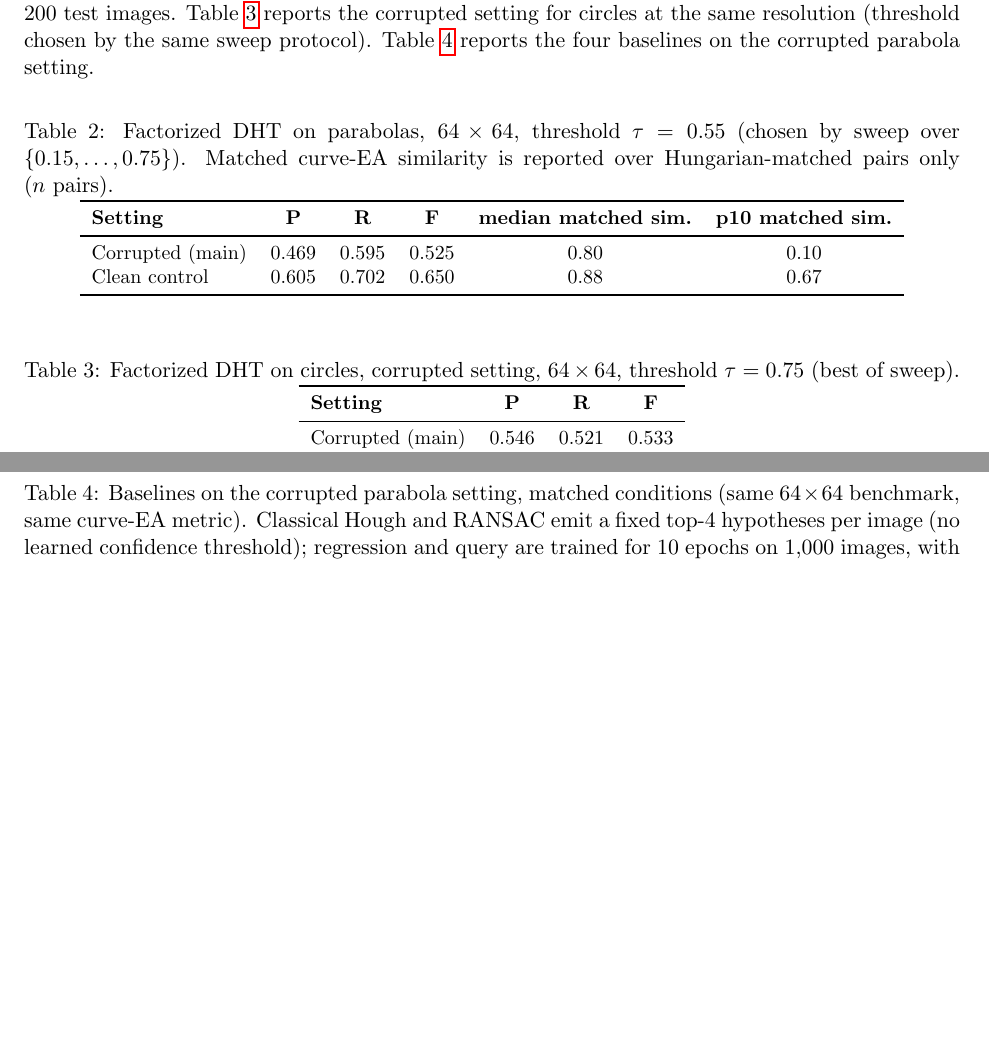
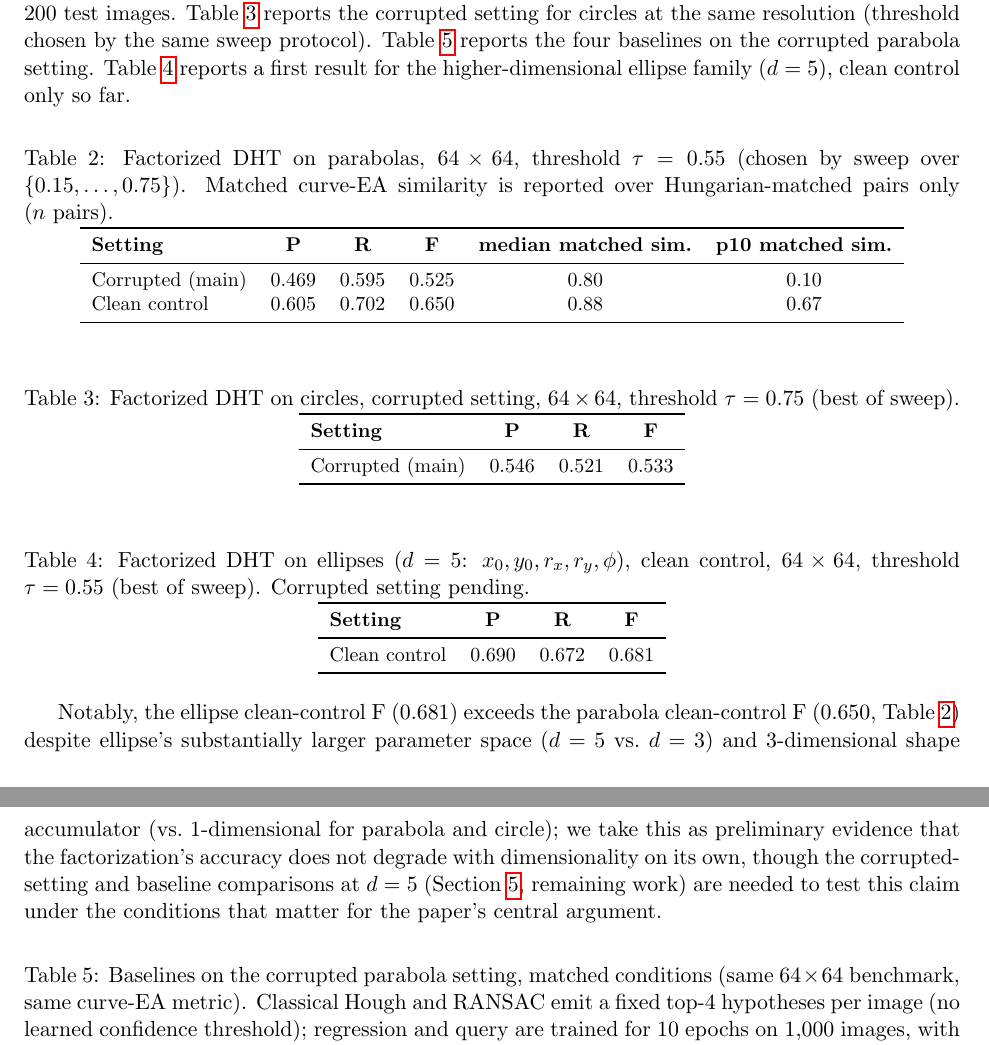
Before and after one commit to joyboseroy/curve-hough, a LaTeX paper (paper/main.tex): two parts of pages 6 and 7 of 9, joined at a grey line, cut so that both start at the same text, the shorter picture padded with empty space. Compiled offline with pdfLaTeX.

Commit message:
Add files via upload

```diff
--- a/paper/main.tex
+++ b/paper/main.tex
@@ -156,7 +156,7 @@ where $\tau$ denotes unit tangents and $\pi(\cdot)$ nearest-point correspondence
 
 \paragraph{Results.} We report, per family and corruption level: curve-EA average precision, recall, and F-measure (Hungarian-matched, thresholds swept as in \citet{zhao2021deep}); measured accumulator memory, dense $O(B^{d})$ versus our $O(B^{d_1} + kB^{d_2})$ (Proposition 1), including a no-factorization control that we expect to hit memory or runtime limits at $B \geq 32$ for $d=3$; and the following ablations, each varying one factor with the rest fixed at the main-result setting: (i) Stage-1 pooling, max vs.\ mean vs.\ log-sum-exp; (ii) probe set size $m \in \{4, 8, 16, 32\}$; (iii) retained anchor peaks $k \in \{1, 2, 4, 8\}$; (iv) additive noise level $\sigma_n \in \{0, 0.1, 0.2, 0.4\}$; (v) occlusion fraction $\in \{0, 0.2, 0.4, 0.6\}$; (vi) with vs.\ without the coarse-to-fine refinement stage.
 
-Table~\ref{tab:parabola_interim} reports measured results for our method on the parabola family at $64 \times 64$ resolution, at both the standard corrupted setting (noise, occlusion, up to 3 distractor segments, 1--3 curves per image) and a clean control (no corruption, exactly one curve per image), both evaluated over 200 test images. Table~\ref{tab:circle_interim} reports the corrupted setting for circles at the same resolution (threshold chosen by the same sweep protocol). Table~\ref{tab:baseline_interim} reports the four baselines on the corrupted parabola setting. % TODO: circle clean control, 128x128 scale-up, ablations i-vi.
+Table~\ref{tab:parabola_interim} reports measured results for our method on the parabola family at $64 \times 64$ resolution, at both the standard corrupted setting (noise, occlusion, up to 3 distractor segments, 1--3 curves per image) and a clean control (no corruption, exactly one curve per image), both evaluated over 200 test images. Table~\ref{tab:circle_interim} reports the corrupted setting for circles at the same resolution (threshold chosen by the same sweep protocol). Table~\ref{tab:baseline_interim} reports the four baselines on the corrupted parabola setting. Table~\ref{tab:ellipse_interim} reports a first result for the higher-dimensional ellipse family ($d=5$), clean control only so far. % TODO: ellipse corrupted setting, ellipse baselines, 128x128 scale-up, ablations i-vi.
 
 \begin{table}[htbp]
 \centering
@@ -186,6 +186,22 @@ Corrupted (main) & 0.546 & 0.521 & 0.533 \\
 \bottomrule
 \end{tabular}
 \end{table}
+
+\begin{table}[htbp]
+\centering
+\caption{Factorized DHT on ellipses ($d=5$: $x_0, y_0, r_x, r_y, \phi$), clean control, $64\times64$, threshold $\tau=0.55$ (best of sweep). Corrupted setting pending.}
+\label{tab:ellipse_interim}
+\small
+\begin{tabular}{lccc}
+\toprule
+\textbf{Setting} & \textbf{P} & \textbf{R} & \textbf{F} \\
+\midrule
+Clean control & 0.690 & 0.672 & 0.681 \\
+\bottomrule
+\end{tabular}
+\end{table}
+
+Notably, the ellipse clean-control F (0.681) exceeds the parabola clean-control F (0.650, Table~\ref{tab:parabola_interim}) despite ellipse's substantially larger parameter space ($d=5$ vs.\ $d=3$) and 3-dimensional shape accumulator (vs.\ 1-dimensional for parabola and circle); we take this as preliminary evidence that the factorization's accuracy does not degrade with dimensionality on its own, though the corrupted-setting and baseline comparisons at $d=5$ (Section~\ref{sec:experiments}, remaining work) are needed to test this claim under the conditions that matter for the paper's central argument. % TODO: ellipse corrupted setting, ellipse baselines (RANSAC 5-point conic fit is the key comparison).
 
 \begin{table}[htbp]
 \centering
```
Also changed, not shown: README.md, paper/main.pdf, 2 other files.
